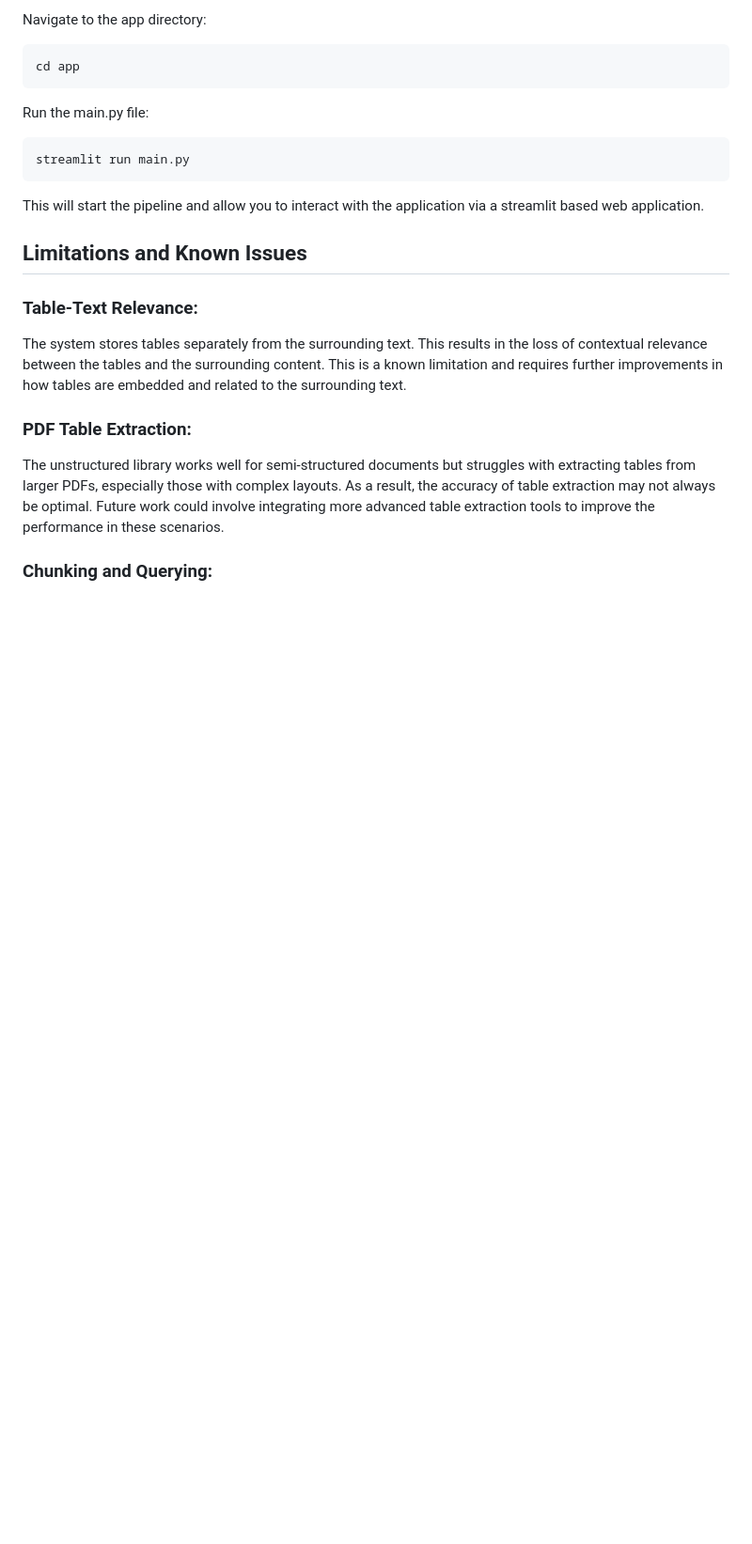
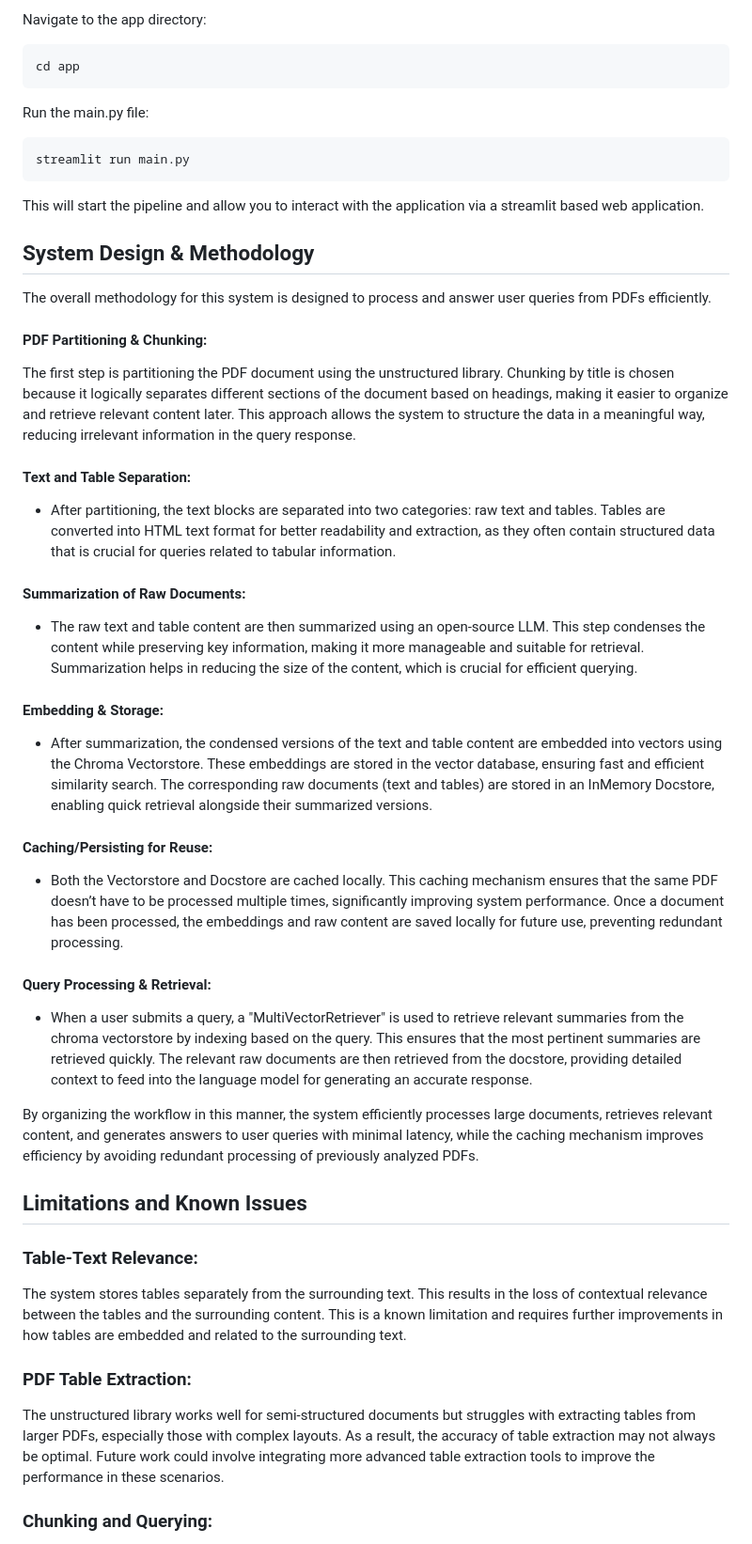
Before and after one commit to vip7057/RAG-Pipeline-for-Semistructured-Data, a Markdown page: README.md, the part around the change. Shown: that part at 94% size. Rendered like a GitHub page; blank space fills up the shorter version.

````diff
--- a/README.md
+++ b/README.md
@@ -111,6 +111,31 @@ streamlit run main.py
 ```
 This will start the pipeline and allow you to interact with the application via a streamlit based web application.
 
+## System Design & Methodology
+The overall methodology for this system is designed to process and answer user queries from PDFs efficiently.
+
+#### PDF Partitioning & Chunking:
+The first step is partitioning the PDF document using the unstructured library. Chunking by title is chosen because it logically separates different sections of the document based on headings, making it easier to organize and retrieve relevant content later. This approach allows the system to structure the data in a meaningful way, reducing irrelevant information in the query response.
+
+#### Text and Table Separation:
+- After partitioning, the text blocks are separated into two categories: raw text and tables. Tables are converted into HTML text format for better readability and extraction, as they often contain structured data that is crucial for queries related to tabular information.
+
+#### Summarization of Raw Documents:
+- The raw text and table content are then summarized using an open-source LLM. This step condenses the content while preserving key information, making it more manageable and suitable for retrieval. Summarization helps in reducing the size of the content, which is crucial for efficient querying.
+
+#### Embedding & Storage:
+- After summarization, the condensed versions of the text and table content are embedded into vectors using the Chroma Vectorstore. These embeddings are stored in the vector database, ensuring fast and efficient similarity search.
+The corresponding raw documents (text and tables) are stored in an InMemory Docstore, enabling quick retrieval alongside their summarized versions.
+
+#### Caching/Persisting for Reuse:
+- Both the Vectorstore and Docstore are cached locally. This caching mechanism ensures that the same PDF doesn’t have to be processed multiple times, significantly improving system performance. Once a document has been processed, the embeddings and raw content are saved locally for future use, preventing redundant processing.
+
+#### Query Processing & Retrieval:
+- When a user submits a query, a "MultiVectorRetriever" is used to retrieve relevant summaries from the chroma vectorstore by indexing based on the query. This ensures that the most pertinent summaries are retrieved quickly.
+The relevant raw documents are then retrieved from the docstore, providing detailed context to feed into the language model for generating an accurate response.
+
+By organizing the workflow in this manner, the system efficiently processes large documents, retrieves relevant content, and generates answers to user queries with minimal latency, while the caching mechanism improves efficiency by avoiding redundant processing of previously analyzed PDFs.
+
 
 ## Limitations and Known Issues
 
````
